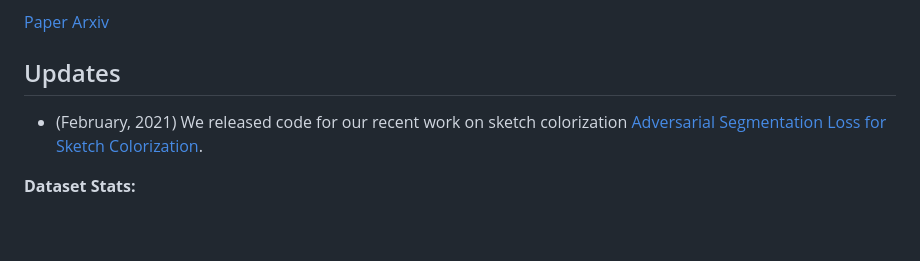
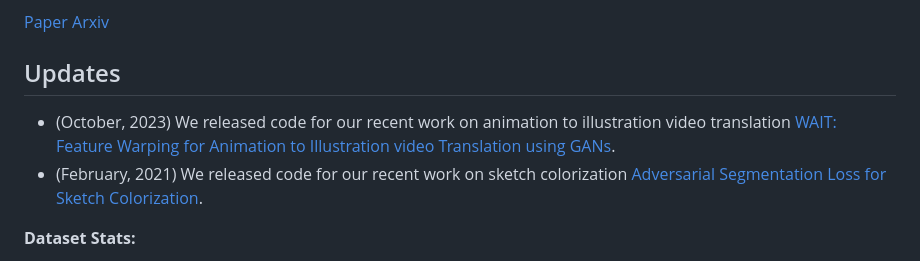
Before and after one commit to giddyyupp/ganilla, a Markdown page: README.md, the part around the change. Drawn GitHub-style; blank space fills up the shorter version.

Commit message:
Update README.md
wait repo link added

```diff
--- a/README.md
+++ b/README.md
@@ -9,6 +9,7 @@ GANILLA: Generative Adversarial Networks for Image to Illustration Translation.
 
 ## Updates
 
+- (October, 2023) We released code for our recent work on animation to illustration video translation [WAIT: Feature Warping for Animation to Illustration video Translation using GANs](https://github.com/giddyyupp/wait).
 - (February, 2021) We released code for our recent work on sketch colorization [Adversarial Segmentation Loss for Sketch Colorization](https://github.com/giddyyupp/AdvSegLoss).
 
 **Dataset Stats:**
```
